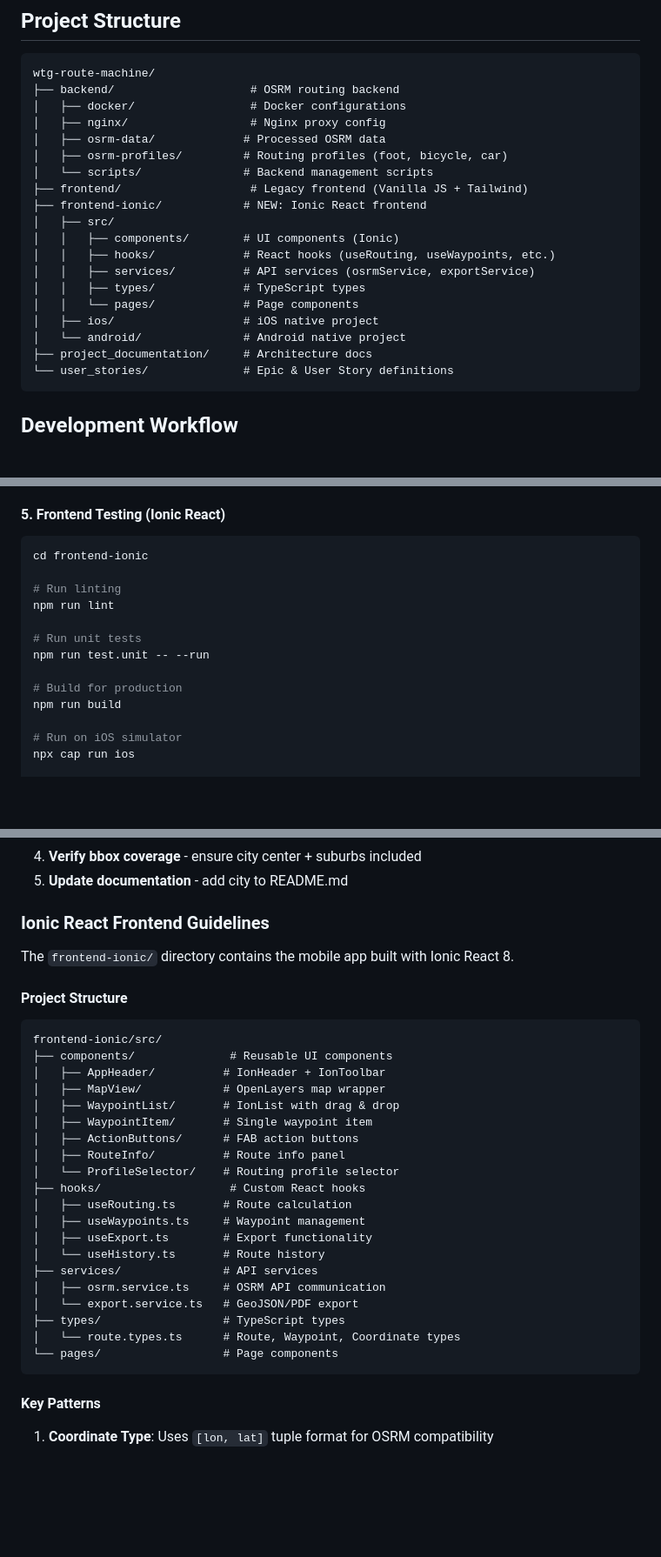
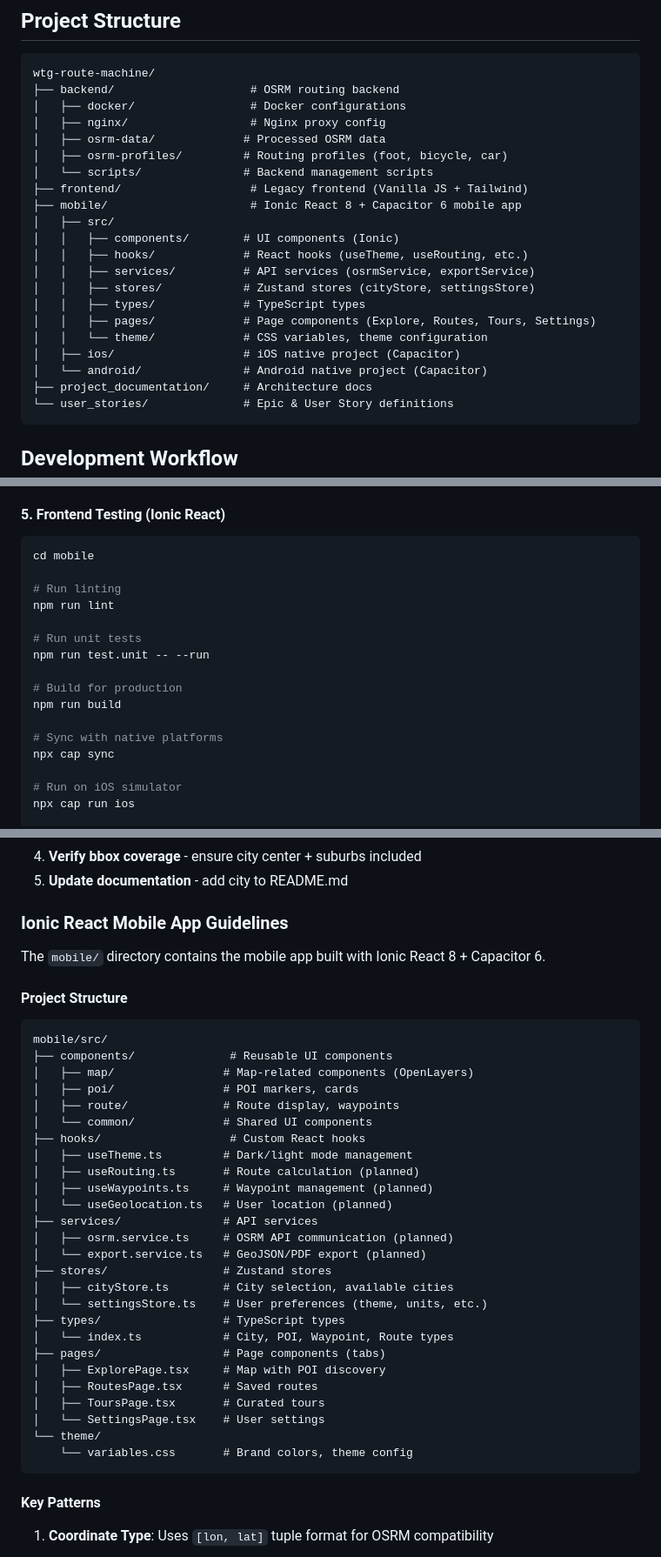
Before and after one commit to WatchTheGuide/wtg-route-machine, a Markdown page: .github/copilot-instructions.md, 3 parts joined by grey strips. Shown at 87% size. Drawn GitHub-style; blank space fills up the shorter version.

Commit message:
docs: Zaktualizowano dokumentację po ukończeniu Story 7.1
- Oznaczono Story 7.1 jako ukończone
- Zaktualizowano instrukcje Copilota (mobile/ zamiast frontend-ionic/)
- Dodano informacje o zaimplementowanych komponentach

````diff
--- a/.github/copilot-instructions.md
+++ b/.github/copilot-instructions.md
@@ -22,15 +22,17 @@ wtg-route-machine/
 │   ├── osrm-profiles/         # Routing profiles (foot, bicycle, car)
 │   └── scripts/               # Backend management scripts
 ├── frontend/                   # Legacy frontend (Vanilla JS + Tailwind)
-├── frontend-ionic/            # NEW: Ionic React frontend
+├── mobile/                     # Ionic React 8 + Capacitor 6 mobile app
 │   ├── src/
 │   │   ├── components/        # UI components (Ionic)
-│   │   ├── hooks/             # React hooks (useRouting, useWaypoints, etc.)
+│   │   ├── hooks/             # React hooks (useTheme, useRouting, etc.)
 │   │   ├── services/          # API services (osrmService, exportService)
+│   │   ├── stores/            # Zustand stores (cityStore, settingsStore)
 │   │   ├── types/             # TypeScript types
-│   │   └── pages/             # Page components
-│   ├── ios/                   # iOS native project
-│   └── android/               # Android native project
+│   │   ├── pages/             # Page components (Explore, Routes, Tours, Settings)
+│   │   └── theme/             # CSS variables, theme configuration
+│   ├── ios/                   # iOS native project (Capacitor)
+│   └── android/               # Android native project (Capacitor)
 ├── project_documentation/     # Architecture docs
 └── user_stories/              # Epic & User Story definitions
 ```
@@ -128,7 +130,7 @@ find . -type l -! -exec test -e {} \; -print
 #### 5. Frontend Testing (Ionic React)
 
 ```bash
-cd frontend-ionic
+cd mobile
 
 # Run linting
 npm run lint
@@ -138,6 +140,9 @@ npm run test.unit -- --run
 
 # Build for production
 npm run build
+
+# Sync with native platforms
+npx cap sync
 
 # Run on iOS simulator
 npx cap run ios
@@ -244,33 +249,39 @@ When adding support for a new city:
 4. **Verify bbox coverage** - ensure city center + suburbs included
 5. **Update documentation** - add city to README.md
 
-### Ionic React Frontend Guidelines
+### Ionic React Mobile App Guidelines
 
-The `frontend-ionic/` directory contains the mobile app built with Ionic React 8.
+The `mobile/` directory contains the mobile app built with Ionic React 8 + Capacitor 6.
 
 #### Project Structure
 
 ```
-frontend-ionic/src/
+mobile/src/
 ├── components/              # Reusable UI components
-│   ├── AppHeader/          # IonHeader + IonToolbar
-│   ├── MapView/            # OpenLayers map wrapper
-│   ├── WaypointList/       # IonList with drag & drop
-│   ├── WaypointItem/       # Single waypoint item
-│   ├── ActionButtons/      # FAB action buttons
-│   ├── RouteInfo/          # Route info panel
-│   └── ProfileSelector/    # Routing profile selector
+│   ├── map/                # Map-related components (OpenLayers)
+│   ├── poi/                # POI markers, cards
+│   ├── route/              # Route display, waypoints
+│   └── common/             # Shared UI components
 ├── hooks/                   # Custom React hooks
-│   ├── useRouting.ts       # Route calculation
-│   ├── useWaypoints.ts     # Waypoint management
-│   ├── useExport.ts        # Export functionality
-│   └── useHistory.ts       # Route history
+│   ├── useTheme.ts         # Dark/light mode management
+│   ├── useRouting.ts       # Route calculation (planned)
+│   ├── useWaypoints.ts     # Waypoint management (planned)
+│   └── useGeolocation.ts   # User location (planned)
 ├── services/               # API services
-│   ├── osrm.service.ts     # OSRM API communication
-│   └── export.service.ts   # GeoJSON/PDF export
+│   ├── osrm.service.ts     # OSRM API communication (planned)
+│   └── export.service.ts   # GeoJSON/PDF export (planned)
+├── stores/                 # Zustand stores
+│   ├── cityStore.ts        # City selection, available cities
+│   └── settingsStore.ts    # User preferences (theme, units, etc.)
 ├── types/                  # TypeScript types
-│   └── route.types.ts      # Route, Waypoint, Coordinate types
-└── pages/                  # Page components
+│   └── index.ts            # City, POI, Waypoint, Route types
+├── pages/                  # Page components (tabs)
+│   ├── ExplorePage.tsx     # Map with POI discovery
+│   ├── RoutesPage.tsx      # Saved routes
+│   ├── ToursPage.tsx       # Curated tours
+│   └── SettingsPage.tsx    # User settings
+└── theme/
+    └── variables.css       # Brand colors, theme config
 ```
 
 #### Key Patterns
````
Also changed, not shown: user_stories/epic_7_mobile_app.md (+16 -14 lines).
